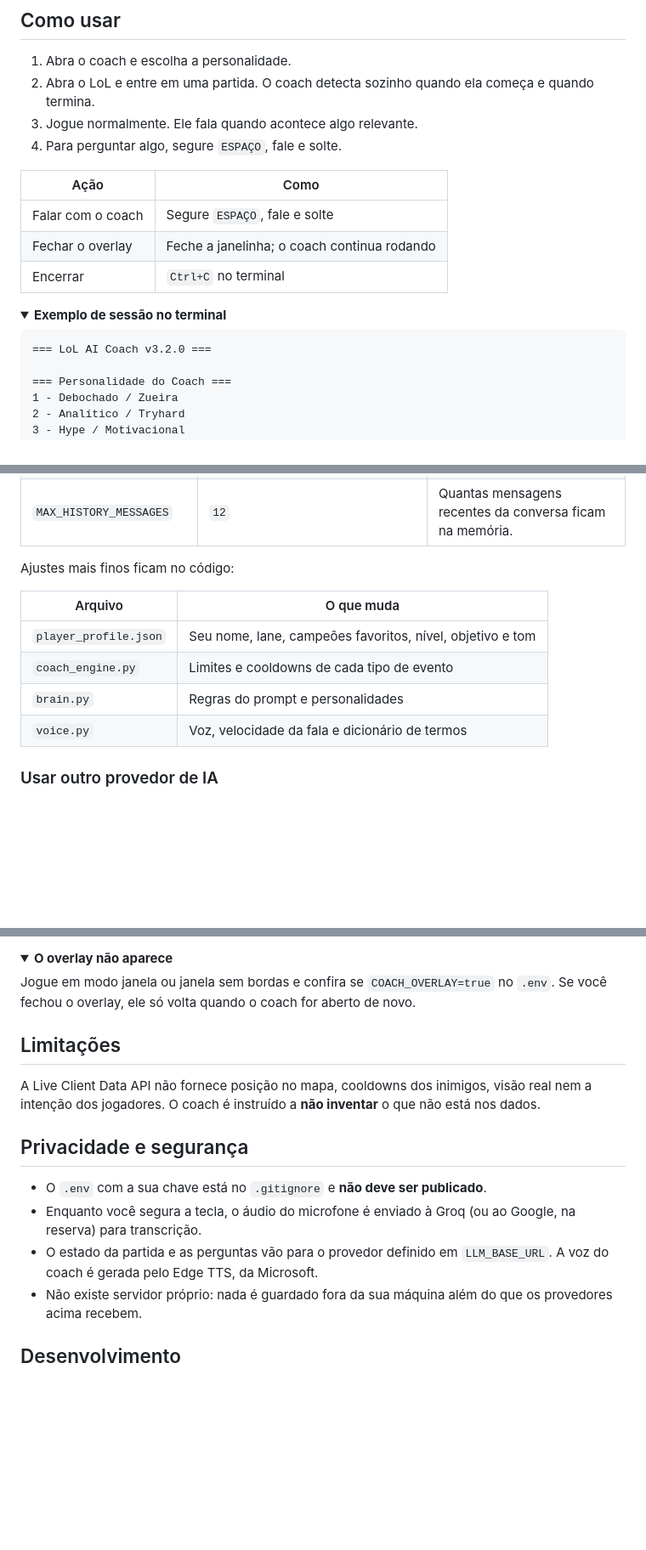
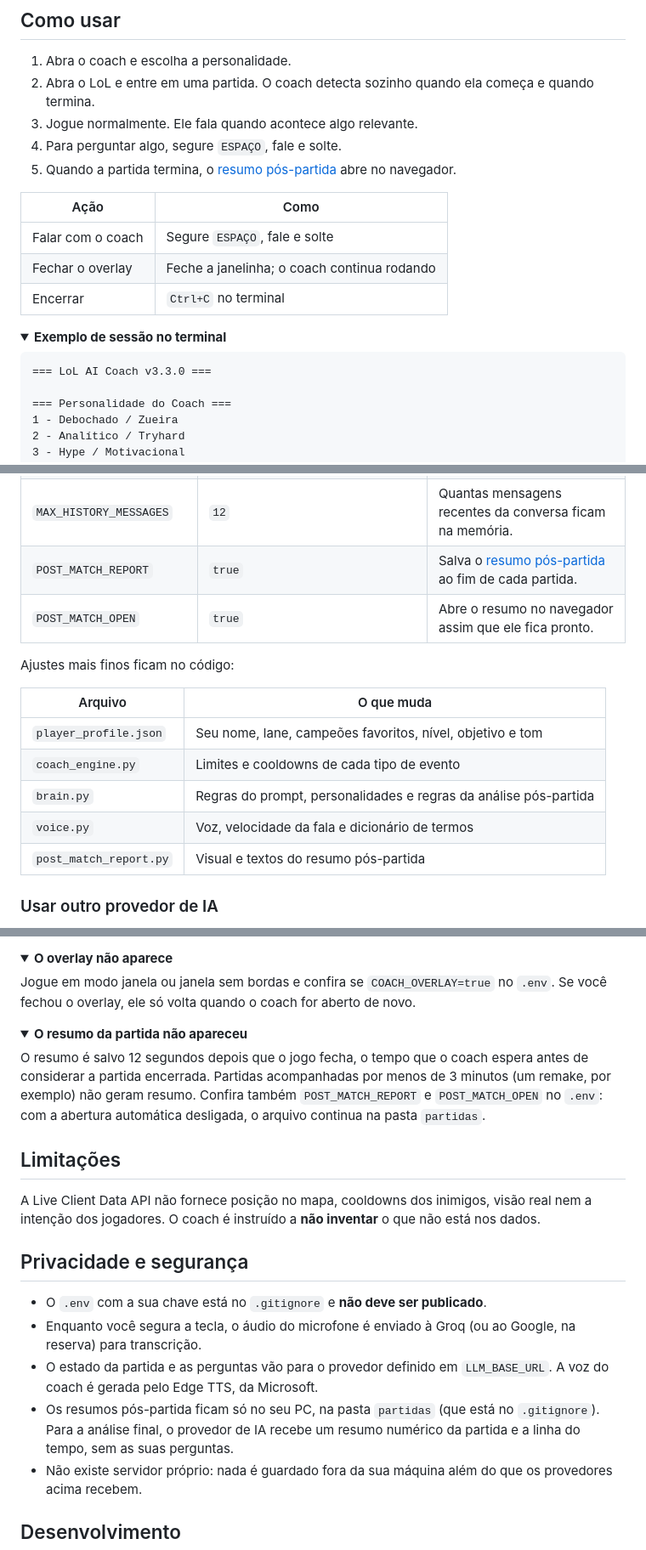
Before and after one commit to guhttps/lol-ai-coach, a Markdown page: README.md, 3 parts joined by grey strips. Shown at 85% size. Drawn GitHub-style; folded sections open; blank space fills up the shorter version.

````diff
--- a/README.md
+++ b/README.md
@@ -65,6 +66,7 @@ Cole sua chave em `GROQ_API_KEY`, salve e dê dois cliques em **`start_coach.bat
 2. Abra o LoL e entre em uma partida. O coach detecta sozinho quando ela começa e quando termina.
 3. Jogue normalmente. Ele fala quando acontece algo relevante.
 4. Para perguntar algo, segure `ESPAÇO`, fale e solte.
+5. Quando a partida termina, o [resumo pós-partida](#resumo-pós-partida) abre no navegador.
 
 | Ação | Como |
 |---|---|
@@ -76,7 +78,7 @@ Cole sua chave em `GROQ_API_KEY`, salve e dê dois cliques em **`start_coach.bat
 <summary><b>Exemplo de sessão no terminal</b></summary>
 
 ```text
-=== LoL AI Coach v3.2.0 ===
+=== LoL AI Coach v3.3.0 ===
 
 === Personalidade do Coach ===
 1 - Debochado / Zueira
@@ -119,6 +139,8 @@ Todas as opções ficam no `.env`, ao lado do `main.py` ou do executável:
 | `COACH_OVERLAY` | `true` | Mostra ou esconde o overlay. |
 | `CHECK_INTERVAL_SECONDS` | `3.0` | Intervalo entre leituras da partida (mínimo `0.5`). |
 | `MAX_HISTORY_MESSAGES` | `12` | Quantas mensagens recentes da conversa ficam na memória. |
+| `POST_MATCH_REPORT` | `true` | Salva o [resumo pós-partida](#resumo-pós-partida) ao fim de cada partida. |
+| `POST_MATCH_OPEN` | `true` | Abre o resumo no navegador assim que ele fica pronto. |
 
 Ajustes mais finos ficam no código:
 
@@ -126,8 +148,9 @@ Ajustes mais finos ficam no código:
 |---|---|
 | `player_profile.json` | Seu nome, lane, campeões favoritos, nível, objetivo e tom |
 | `coach_engine.py` | Limites e cooldowns de cada tipo de evento |
-| `brain.py` | Regras do prompt e personalidades |
+| `brain.py` | Regras do prompt, personalidades e regras da análise pós-partida |
 | `voice.py` | Voz, velocidade da fala e dicionário de termos |
+| `post_match_report.py` | Visual e textos do resumo pós-partida |
 
 ### Usar outro provedor de IA
 
@@ -207,6 +235,12 @@ O plano gratuito da Groq tem limite de requisições por minuto e por dia. Esper
 Jogue em modo janela ou janela sem bordas e confira se `COACH_OVERLAY=true` no `.env`. Se você fechou o overlay, ele só volta quando o coach for aberto de novo.
 </details>
 
+<details>
+<summary><b>O resumo da partida não apareceu</b></summary>
+
+O resumo é salvo 12 segundos depois que o jogo fecha, o tempo que o coach espera antes de considerar a partida encerrada. Partidas acompanhadas por menos de 3 minutos (um remake, por exemplo) não geram resumo. Confira também `POST_MATCH_REPORT` e `POST_MATCH_OPEN` no `.env`: com a abertura automática desligada, o arquivo continua na pasta `partidas`.
+</details>
+
 ## Limitações
 
 A Live Client Data API não fornece posição no mapa, cooldowns dos inimigos, visão real nem a intenção dos jogadores. O coach é instruído a **não inventar** o que não está nos dados.
@@ -216,6 +250,7 @@ A Live Client Data API não fornece posição no mapa, cooldowns dos inimigos, v
 - O `.env` com a sua chave está no `.gitignore` e **não deve ser publicado**.
 - Enquanto você segura a tecla, o áudio do microfone é enviado à Groq (ou ao Google, na reserva) para transcrição.
 - O estado da partida e as perguntas vão para o provedor definido em `LLM_BASE_URL`. A voz do coach é gerada pelo Edge TTS, da Microsoft.
+- Os resumos pós-partida ficam só no seu PC, na pasta `partidas` (que está no `.gitignore`). Para a análise final, o provedor de IA recebe um resumo numérico da partida e a linha do tempo, sem as suas perguntas.
 - Não existe servidor próprio: nada é guardado fora da sua máquina além do que os provedores acima recebem.
 
 ## Desenvolvimento
````
Also changed, not shown: other parts of README.md (+25 -1 lines), CHANGELOG.md (+12 -1 lines), CONTRIBUTING.md (+8 -0 lines), docs/post-match.png (added), 2 other files.
